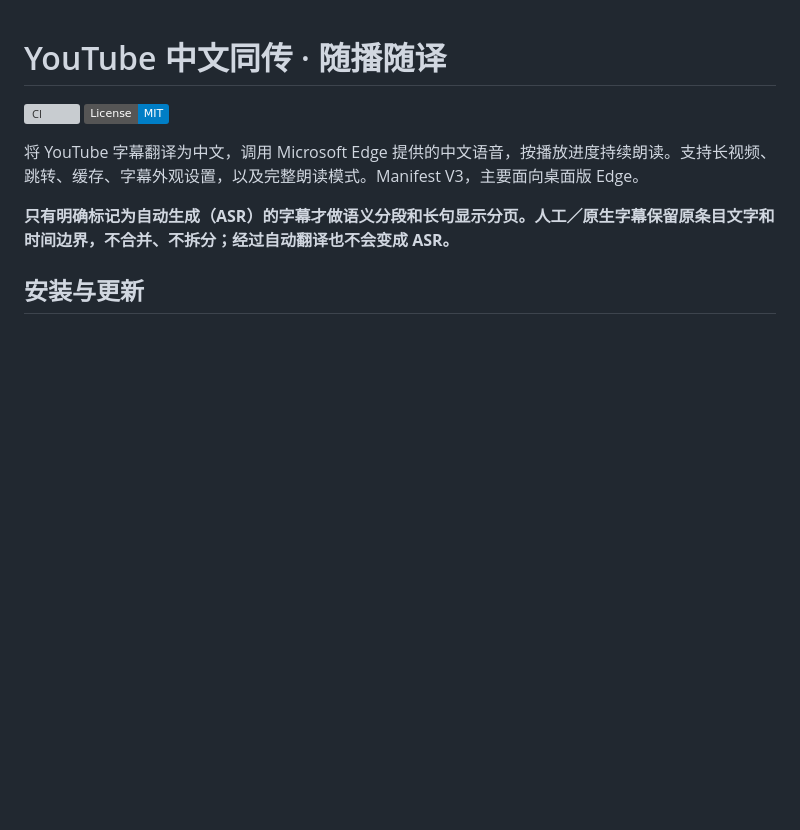
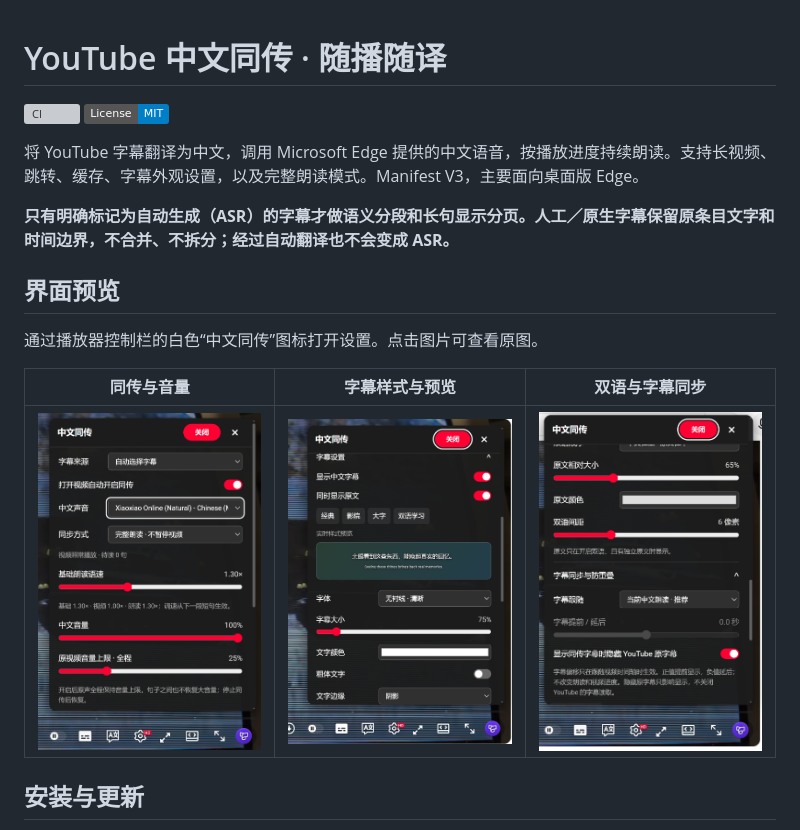
Before and after one commit to lhl1/youtube-progress-dub, a Markdown page: README.md, the part around the change. Rendered like a GitHub page; pictures changed too: docs/images/player-settings.png (added), docs/images/subtitle-style.png (added), docs/images/subtitle-sync.png (added); badges without logos; blank space fills up the shorter version; grey boxes are pictures that could not be loaded.

Commit message:
docs: add player and subtitle settings screenshots

```diff
--- a/README.md
+++ b/README.md
@@ -6,6 +6,14 @@
 将 YouTube 字幕翻译为中文，调用 Microsoft Edge 提供的中文语音，按播放进度持续朗读。支持长视频、跳转、缓存、字幕外观设置，以及完整朗读模式。Manifest V3，主要面向桌面版 Edge。
 
 **只有明确标记为自动生成（ASR）的字幕才做语义分段和长句显示分页。人工／原生字幕保留原条目文字和时间边界，不合并、不拆分；经过自动翻译也不会变成 ASR。**
+
+## 界面预览
+
+通过播放器控制栏的白色“中文同传”图标打开设置。点击图片可查看原图。
+
+| 同传与音量 | 字幕样式与预览 | 双语与字幕同步 |
+| --- | --- | --- |
+| [<img src="docs/images/player-settings.png" alt="同传设置：字幕来源、自动开启、中文声音、完整朗读、基础语速与全程原声音量上限" width="280">](docs/images/player-settings.png) | [<img src="docs/images/subtitle-style.png" alt="字幕样式设置：中英文显示、快捷样式、实时预览、字体、字号、颜色与文字边缘" width="280">](docs/images/subtitle-style.png) | [<img src="docs/images/subtitle-sync.png" alt="双语与字幕同步设置：原文大小和颜色、双语间距、字幕跟随、时间偏移与隐藏 YouTube 原字幕" width="280">](docs/images/subtitle-sync.png) |
 
 ## 安装与更新
 
```
